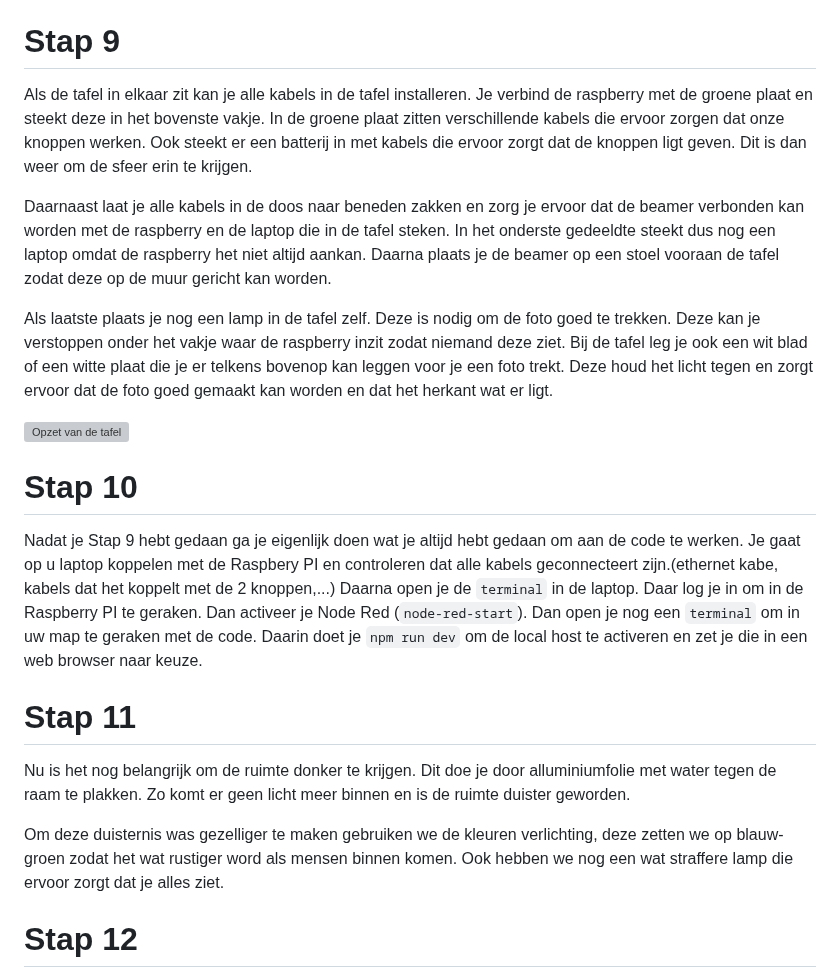
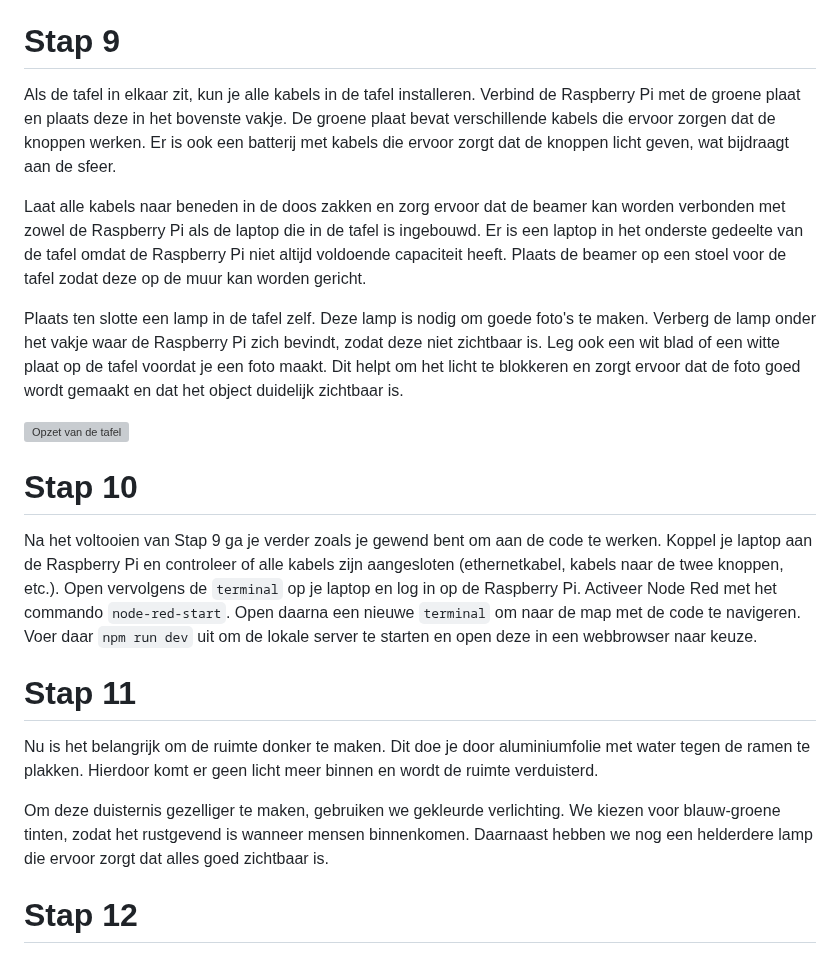
Before and after one commit to BrittFranken9/IMMI, a Markdown page: docs/README.md, the part around the change. Rendered like a GitHub page; grey boxes are pictures that could not be loaded.

Commit message:
verbetering stap 9, 10 en 11

```diff
--- a/docs/README.md
+++ b/docs/README.md
@@ -156,23 +156,23 @@ Daarnaast zoek je nog een glazenplaat die past bovenop de tafel. Deze mag niet k
 
 # Stap 9
 
-Als de tafel in elkaar zit kan je alle kabels in de tafel installeren. Je verbind de raspberry met de groene plaat en steekt deze in het bovenste vakje. In de groene plaat zitten verschillende kabels die ervoor zorgen dat onze knoppen werken. Ook steekt er een batterij in met kabels die ervoor zorgt dat de knoppen ligt geven. Dit is dan weer om de sfeer erin te krijgen.
+Als de tafel in elkaar zit, kun je alle kabels in de tafel installeren. Verbind de Raspberry Pi met de groene plaat en plaats deze in het bovenste vakje. De groene plaat bevat verschillende kabels die ervoor zorgen dat de knoppen werken. Er is ook een batterij met kabels die ervoor zorgt dat de knoppen licht geven, wat bijdraagt aan de sfeer.
 
-Daarnaast laat je alle kabels in de doos naar beneden zakken en zorg je ervoor dat de beamer verbonden kan worden met de raspberry en de laptop die in de tafel steken. In het onderste gedeeldte steekt dus nog een laptop omdat de raspberry het niet altijd aankan. Daarna plaats je de beamer op een stoel vooraan de tafel zodat deze op de muur gericht kan worden.
+Laat alle kabels naar beneden in de doos zakken en zorg ervoor dat de beamer kan worden verbonden met zowel de Raspberry Pi als de laptop die in de tafel is ingebouwd. Er is een laptop in het onderste gedeelte van de tafel omdat de Raspberry Pi niet altijd voldoende capaciteit heeft. Plaats de beamer op een stoel voor de tafel zodat deze op de muur kan worden gericht.
 
-Als laatste plaats je nog een lamp in de tafel zelf. Deze is nodig om de foto goed te trekken. Deze kan je verstoppen onder het vakje waar de raspberry inzit zodat niemand deze ziet. Bij de tafel leg je ook een wit blad of een witte plaat die je er telkens bovenop kan leggen voor je een foto trekt. Deze houd het licht tegen en zorgt ervoor dat de foto goed gemaakt kan worden en dat het herkant wat er ligt.
+Plaats ten slotte een lamp in de tafel zelf. Deze lamp is nodig om goede foto's te maken. Verberg de lamp onder het vakje waar de Raspberry Pi zich bevindt, zodat deze niet zichtbaar is. Leg ook een wit blad of een witte plaat op de tafel voordat je een foto maakt. Dit helpt om het licht te blokkeren en zorgt ervoor dat de foto goed wordt gemaakt en dat het object duidelijk zichtbaar is.
 
 ![Opzet van de tafel](/docs/Opzet%20met%20foto.jpg)
 
 # Stap 10
 
-Nadat je Stap 9 hebt gedaan ga je eigenlijk doen wat je altijd hebt gedaan om aan de code te werken. Je gaat op u laptop koppelen met de Raspbery PI en controleren dat alle kabels geconnecteert zijn.(ethernet kabe, kabels dat het koppelt met de 2 knoppen,...) Daarna open je de `terminal` in de laptop. Daar log je in om in de Raspberry PI te geraken. Dan activeer je Node Red (`node-red-start`). Dan open je nog een `terminal` om in uw map te geraken met de code. Daarin doet je `npm run dev` om de local host te activeren en zet je die in een web browser naar keuze.
+Na het voltooien van Stap 9 ga je verder zoals je gewend bent om aan de code te werken. Koppel je laptop aan de Raspberry Pi en controleer of alle kabels zijn aangesloten (ethernetkabel, kabels naar de twee knoppen, etc.). Open vervolgens de `terminal` op je laptop en log in op de Raspberry Pi. Activeer Node Red met het commando `node-red-start`. Open daarna een nieuwe `terminal` om naar de map met de code te navigeren. Voer daar `npm run dev` uit om de lokale server te starten en open deze in een webbrowser naar keuze.
 
 # Stap 11
 
-Nu is het nog belangrijk om de ruimte donker te krijgen. Dit doe je door alluminiumfolie met water tegen de raam te plakken. Zo komt er geen licht meer binnen en is de ruimte duister geworden.
+Nu is het belangrijk om de ruimte donker te maken. Dit doe je door aluminiumfolie met water tegen de ramen te plakken. Hierdoor komt er geen licht meer binnen en wordt de ruimte verduisterd.
 
-Om deze duisternis was gezelliger te maken gebruiken we de kleuren verlichting, deze zetten we op blauw-groen zodat het wat rustiger word als mensen binnen komen. Ook hebben we nog een wat straffere lamp die ervoor zorgt dat je alles ziet.
+Om deze duisternis gezelliger te maken, gebruiken we gekleurde verlichting. We kiezen voor blauw-groene tinten, zodat het rustgevend is wanneer mensen binnenkomen. Daarnaast hebben we nog een helderdere lamp die ervoor zorgt dat alles goed zichtbaar is.
 
 # Stap 12
 
```
